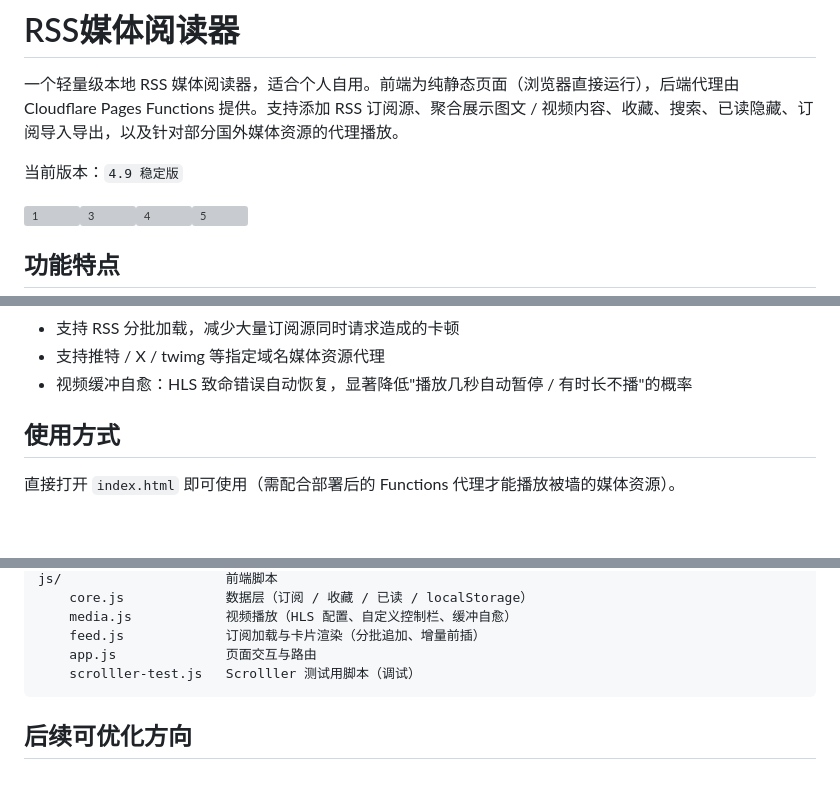
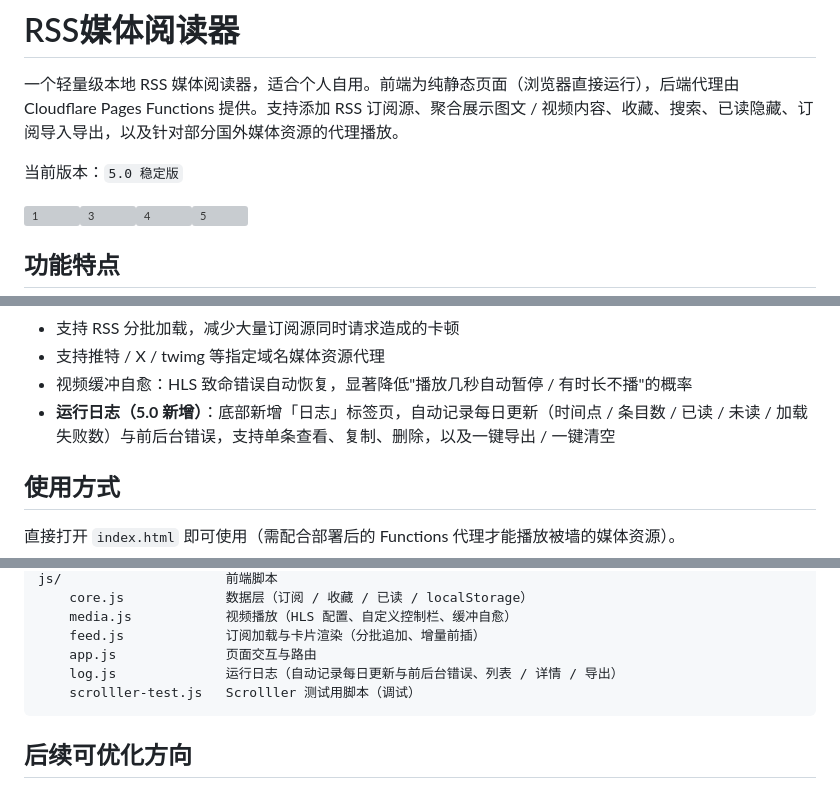
Before and after one commit to hanyee2023/rss-twitter-viewer, a Markdown page: README.md, 3 parts joined by grey strips. Rendered like a GitHub page; blank space fills up the shorter version; grey boxes are pictures that could not be loaded.

````diff
--- a/README.md
+++ b/README.md
@@ -2,7 +2,7 @@
 
 一个轻量级本地 RSS 媒体阅读器，适合个人自用。前端为纯静态页面（浏览器直接运行），后端代理由 Cloudflare Pages Functions 提供。支持添加 RSS 订阅源、聚合展示图文 / 视频内容、收藏、搜索、已读隐藏、订阅导入导出，以及针对部分国外媒体资源的代理播放。
 
-当前版本：`4.9 稳定版`
+当前版本：`5.0 稳定版`
 
 <img width="195" height="400" alt="1" src="https://github.com/user-attachments/assets/84abcdf1-6814-4861-93ec-5bc7740c3c6f" /><img width="195" height="400" alt="3" src="https://github.com/user-attachments/assets/3aaa09a5-3188-46ca-a041-306540ecd3f9" /><img width="195" height="400" alt="4" src="https://github.com/user-attachments/assets/20ebe23a-acf7-4248-9d51-9beedba66ef1" /><img width="195" height="400" alt="5" src="https://github.com/user-attachments/assets/40bf5151-3aab-48f6-a6df-85b507f4d13f" />
 
@@ -23,6 +23,7 @@
 - 支持 RSS 分批加载，减少大量订阅源同时请求造成的卡顿
 - 支持推特 / X / twimg 等指定域名媒体资源代理
 - 视频缓冲自愈：HLS 致命错误自动恢复，显著降低"播放几秒自动暂停 / 有时长不播"的概率
+- **运行日志（5.0 新增）**：底部新增「日志」标签页，自动记录每日更新（时间点 / 条目数 / 已读 / 未读 / 加载失败数）与前后台错误，支持单条查看、复制、删除，以及一键导出 / 一键清空
 
 ## 使用方式
 
@@ -163,6 +187,7 @@ js/                     前端脚本
     media.js            视频播放（HLS 配置、自定义控制栏、缓冲自愈）
     feed.js             订阅加载与卡片渲染（分批追加、增量前插）
     app.js              页面交互与路由
+    log.js              运行日志（自动记录每日更新与前后台错误、列表 / 详情 / 导出）
     scrolller-test.js   Scrolller 测试用脚本（调试）
 ```
 
````
Also changed, not shown: other parts of README.md (+25 -2 lines).
